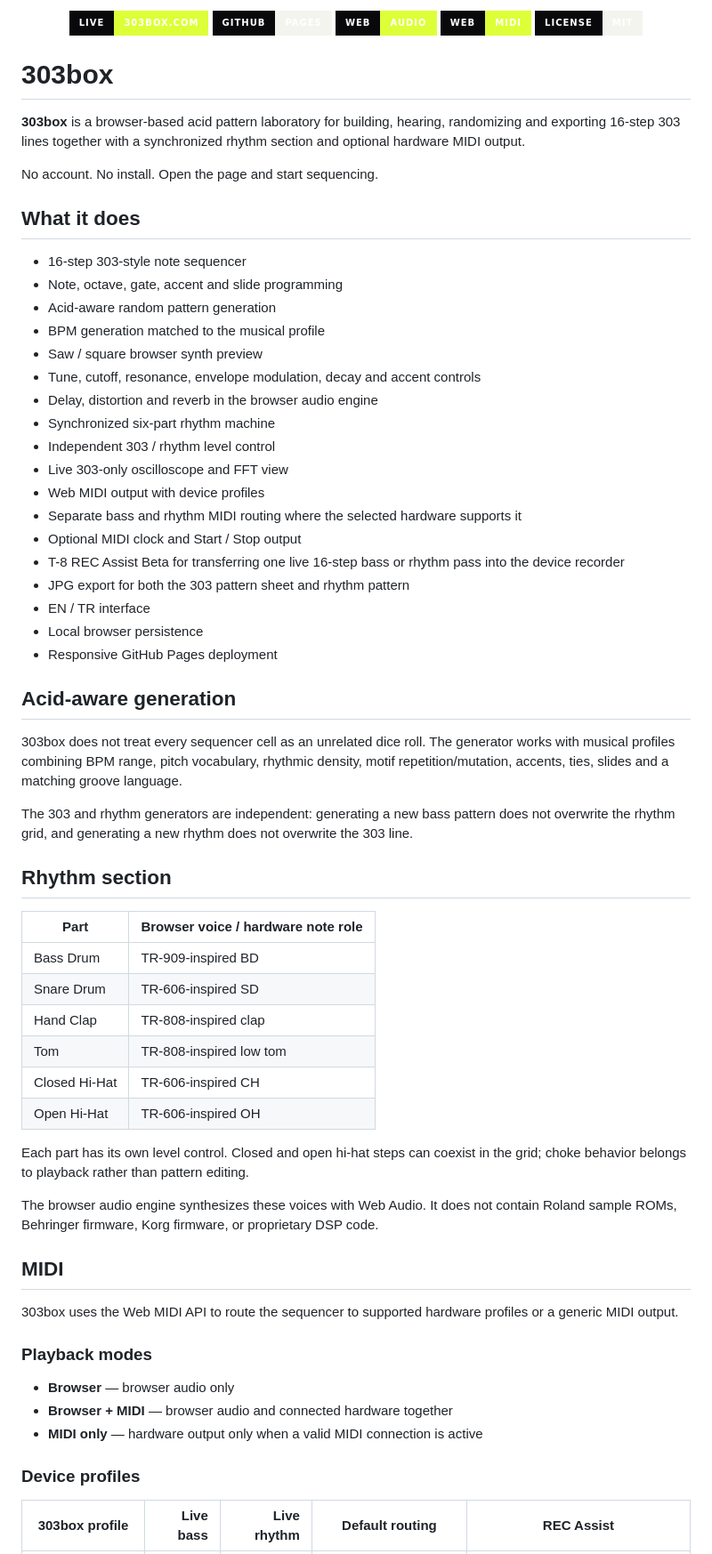
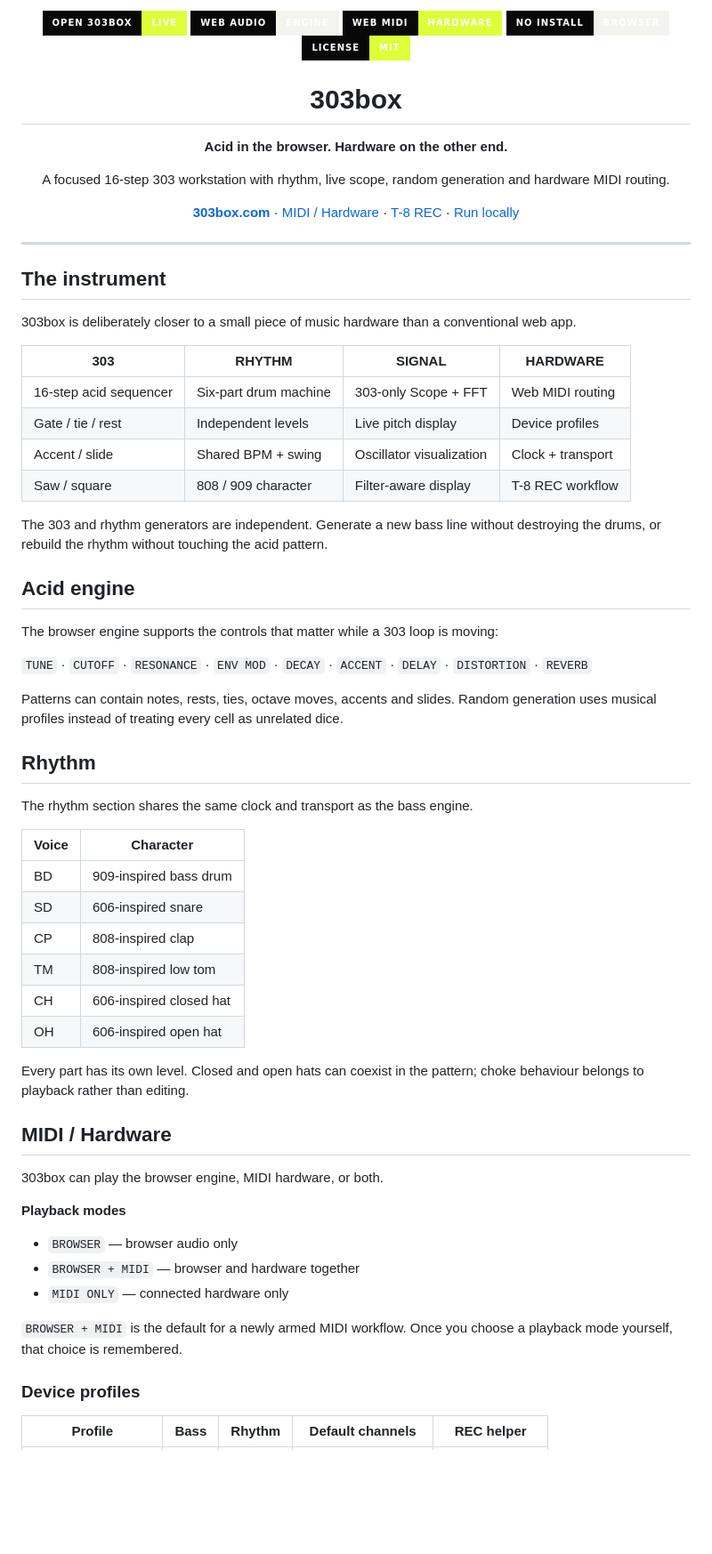
Before and after one commit to zaferlatif/303box, a Markdown page: README.md, the part around one of its changes. Shown at 89% size. Rendered like a GitHub page; badges without logos; blank space fills up the shorter version.

Commit message:
Turn README into dark 303box landing page

```diff
--- a/README.md
+++ b/README.md
@@ -3,72 +3,78 @@
 </p>
 
 <p align="center">
-  <a href="https://303box.com"><img alt="Live" src="https://img.shields.io/badge/LIVE-303box.com-ddff37?style=for-the-badge&labelColor=09090b"></a>
-  <img alt="GitHub Pages" src="https://img.shields.io/badge/GitHub-Pages-f4f4ef?style=for-the-badge&logo=github&logoColor=09090b&labelColor=09090b">
-  <img alt="Web Audio" src="https://img.shields.io/badge/Web-Audio-ddff37?style=for-the-badge&labelColor=09090b">
-  <img alt="Web MIDI" src="https://img.shields.io/badge/Web-MIDI-ddff37?style=for-the-badge&labelColor=09090b">
-  <img alt="License MIT" src="https://img.shields.io/badge/License-MIT-f4f4ef?style=for-the-badge&labelColor=09090b">
+  <a href="https://303box.com"><img alt="OPEN 303BOX" src="https://img.shields.io/badge/OPEN_303BOX-LIVE-ddff37?style=for-the-badge&labelColor=080809"></a>
+  <img alt="Web Audio" src="https://img.shields.io/badge/WEB_AUDIO-ENGINE-f4f4ef?style=for-the-badge&labelColor=080809">
+  <img alt="Web MIDI" src="https://img.shields.io/badge/WEB_MIDI-HARDWARE-ddff37?style=for-the-badge&labelColor=080809">
+  <img alt="No install" src="https://img.shields.io/badge/NO_INSTALL-BROWSER-f4f4ef?style=for-the-badge&labelColor=080809">
+  <img alt="License MIT" src="https://img.shields.io/badge/LICENSE-MIT-ddff37?style=for-the-badge&labelColor=080809">
 </p>
 
-# 303box
+<h1 align="center">303box</h1>
+<p align="center"><strong>Acid in the browser. Hardware on the other end.</strong></p>
+<p align="center">A focused 16-step 303 workstation with rhythm, live scope, random generation and hardware MIDI routing.</p>
 
-**303box** is a browser-based acid pattern laboratory for building, hearing, randomizing and exporting 16-step 303 lines together with a synchronized rhythm section and optional hardware MIDI output.
+<p align="center">
+  <a href="https://303box.com"><strong>303box.com</strong></a>
+  ·
+  <a href="#midi--hardware">MIDI / Hardware</a>
+  ·
+  <a href="#t-8-rec">T-8 REC</a>
+  ·
+  <a href="#run-locally">Run locally</a>
+</p>
 
-No account. No install. Open the page and start sequencing.
+---
 
-## What it does
+## The instrument
 
-- 16-step 303-style note sequencer
-- Note, octave, gate, accent and slide programming
-- Acid-aware random pattern generation
-- BPM generation matched to the musical profile
-- Saw / square browser synth preview
-- Tune, cutoff, resonance, envelope modulation, decay and accent controls
-- Delay, distortion and reverb in the browser audio engine
-- Synchronized six-part rhythm machine
-- Independent 303 / rhythm level control
-- Live 303-only oscilloscope and FFT view
-- Web MIDI output with device profiles
-- Separate bass and rhythm MIDI routing where the selected hardware supports it
-- Optional MIDI clock and Start / Stop output
-- T-8 REC Assist Beta for transferring one live 16-step bass or rhythm pass into the device recorder
-- JPG export for both the 303 pattern sheet and rhythm pattern
-- EN / TR interface
-- Local browser persistence
-- Responsive GitHub Pages deployment
+303box is deliberately closer to a small piece of music hardware than a conventional web app.
 
-## Acid-aware generation
+| 303 | RHYTHM | SIGNAL | HARDWARE |
+|---|---|---|---|
+| 16-step acid sequencer | Six-part drum machine | 303-only Scope + FFT | Web MIDI routing |
+| Gate / tie / rest | Independent levels | Live pitch display | Device profiles |
+| Accent / slide | Shared BPM + swing | Oscillator visualization | Clock + transport |
+| Saw / square | 808 / 909 character | Filter-aware display | T-8 REC workflow |
 
-303box does not treat every sequencer cell as an unrelated dice roll. The generator works with musical profiles combining BPM range, pitch vocabulary, rhythmic density, motif repetition/mutation, accents, ties, slides and a matching groove language.
+The 303 and rhythm generators are independent. Generate a new bass line without destroying the drums, or rebuild the rhythm without touching the acid pattern.
 
-The 303 and rhythm generators are independent: generating a new bass pattern does not overwrite the rhythm grid, and generating a new rhythm does not overwrite the 303 line.
+## Acid engine
 
-## Rhythm section
+The browser engine supports the controls that matter while a 303 loop is moving:
 
-| Part | Browser voice / hardware note role |
+`TUNE` · `CUTOFF` · `RESONANCE` · `ENV MOD` · `DECAY` · `ACCENT` · `DELAY` · `DISTORTION` · `REVERB`
+
+Patterns can contain notes, rests, ties, octave moves, accents and slides. Random generation uses musical profiles instead of treating every cell as unrelated dice.
+
+## Rhythm
+
+The rhythm section shares the same clock and transport as the bass engine.
+
+| Voice | Character |
 |---|---|
-| Bass Drum | TR-909-inspired BD |
-| Snare Drum | TR-606-inspired SD |
-| Hand Clap | TR-808-inspired clap |
-| Tom | TR-808-inspired low tom |
-| Closed Hi-Hat | TR-606-inspired CH |
-| Open Hi-Hat | TR-606-inspired OH |
+| BD | 909-inspired bass drum |
+| SD | 606-inspired snare |
+| CP | 808-inspired clap |
+| TM | 808-inspired low tom |
+| CH | 606-inspired closed hat |
+| OH | 606-inspired open hat |
 
-Each part has its own level control. Closed and open hi-hat steps can coexist in the grid; choke behavior belongs to playback rather than pattern editing.
+Every part has its own level. Closed and open hats can coexist in the pattern; choke behaviour belongs to playback rather than editing.
 
-The browser audio engine synthesizes these voices with Web Audio. It does not contain Roland sample ROMs, Behringer firmware, Korg firmware, or proprietary DSP code.
+## MIDI / Hardware
 
-## MIDI
+303box can play the browser engine, MIDI hardware, or both.
 
-303box uses the Web MIDI API to route the sequencer to supported hardware profiles or a generic MIDI output.
+**Playback modes**
 
-### Playback modes
+- `BROWSER` — browser audio only
+- `BROWSER + MIDI` — browser and hardware together
+- `MIDI ONLY` — connected hardware only
 
-- **Browser** — browser audio only
-- **Browser + MIDI** — browser audio and connected hardware together
-- **MIDI only** — hardware output only when a valid MIDI connection is active
+`BROWSER + MIDI` is the default for a newly armed MIDI workflow. Once you choose a playback mode yourself, that choice is remembered.
 
 ### Device profiles
 
-| 303box profile | Live bass | Live rhythm | Default routing | REC Assist |
+| Profile | Bass | Rhythm | Default channels | REC helper |
 |---|---:|---:|---|---|
```
Also changed, not shown: other parts of README.md (+59 -99 lines).
